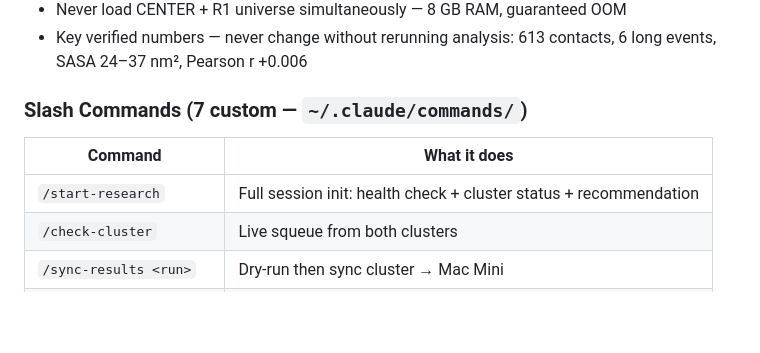
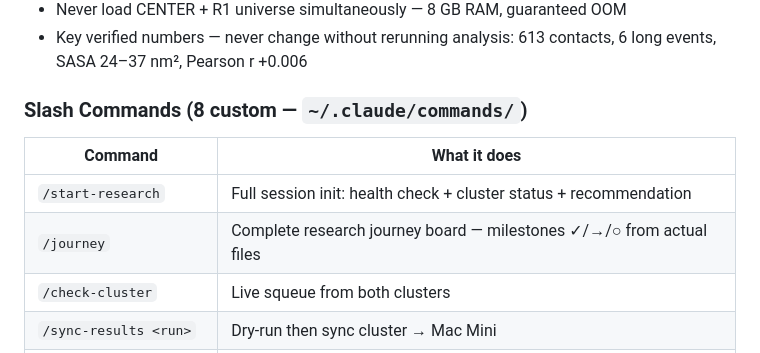
Before and after one commit to cpornjar/blg-airwater-interface-md, a Markdown page: CLAUDE.md, the part around the change. Rendered like a GitHub page; blank space fills up the shorter version.

Commit message:
docs: add /journey slash command to CLAUDE.md
Co-Authored-By: Claude Sonnet 4.6 <noreply@anthropic.com>

```diff
--- a/CLAUDE.md
+++ b/CLAUDE.md
@@ -53,10 +53,11 @@
 - Never load CENTER + R1 universe simultaneously — 8 GB RAM, guaranteed OOM
 - Key verified numbers — never change without rerunning analysis: 613 contacts, 6 long events, SASA 24–37 nm², Pearson r +0.006
 
-### Slash Commands (7 custom — `~/.claude/commands/`)
+### Slash Commands (8 custom — `~/.claude/commands/`)
 | Command | What it does |
 |---------|-------------|
 | `/start-research` | Full session init: health check + cluster status + recommendation |
+| `/journey` | Complete research journey board — milestones ✓/→/○ from actual files |
 | `/check-cluster` | Live squeue from both clusters |
 | `/sync-results <run>` | Dry-run then sync cluster → Mac Mini |
 | `/submit-job <args>` | Generate + review + submit SLURM job |
```
